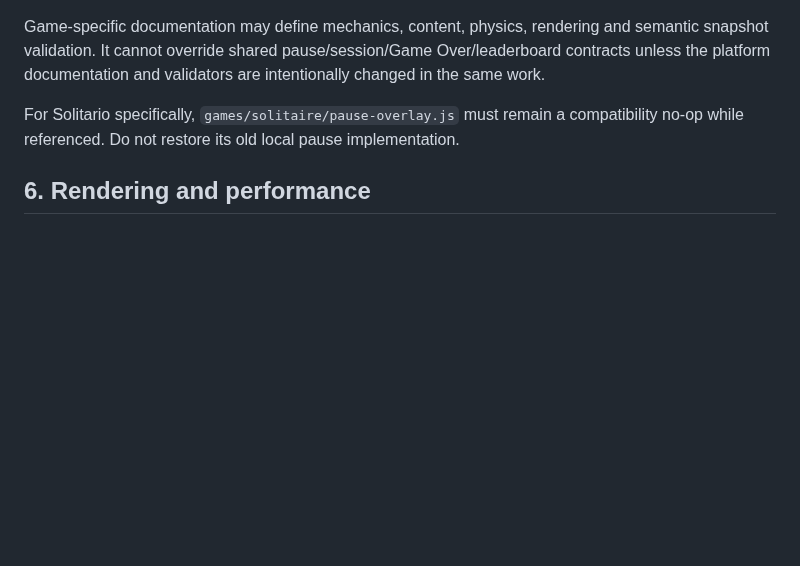
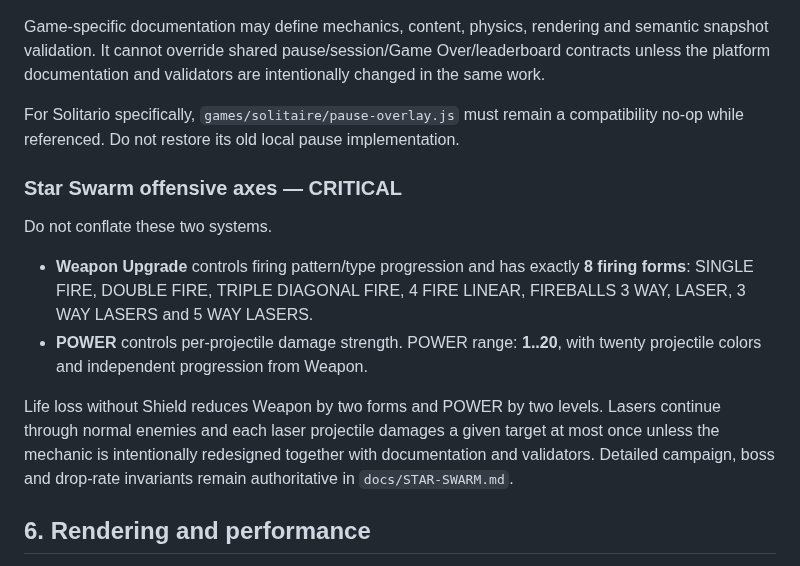
Before and after one commit to Frapo78/RetroWebGames, a Markdown page: AGENTS.md, the part around the change. Rendered like a GitHub page; blank space fills up the shorter version.

Commit message:
docs(agents): restore Star Swarm progression invariants

```diff
--- a/AGENTS.md
+++ b/AGENTS.md
@@ -158,6 +158,15 @@ Game-specific documentation may define mechanics, content, physics, rendering an
 
 For Solitario specifically, `games/solitaire/pause-overlay.js` must remain a compatibility no-op while referenced. Do not restore its old local pause implementation.
 
+### Star Swarm offensive axes — CRITICAL
+
+Do not conflate these two systems.
+
+- **Weapon Upgrade** controls firing pattern/type progression and has exactly **8 firing forms**: SINGLE FIRE, DOUBLE FIRE, TRIPLE DIAGONAL FIRE, 4 FIRE LINEAR, FIREBALLS 3 WAY, LASER, 3 WAY LASERS and 5 WAY LASERS.
+- **POWER** controls per-projectile damage strength. POWER range: **1..20**, with twenty projectile colors and independent progression from Weapon.
+
+Life loss without Shield reduces Weapon by two forms and POWER by two levels. Lasers continue through normal enemies and each laser projectile damages a given target at most once unless the mechanic is intentionally redesigned together with documentation and validators. Detailed campaign, boss and drop-rate invariants remain authoritative in `docs/STAR-SWARM.md`.
+
 ## 6. Rendering and performance
 
 Current architecture intentionally uses JavaScript + Canvas 2D for arcade games and DOM/CSS where appropriate for Solitario.
```
